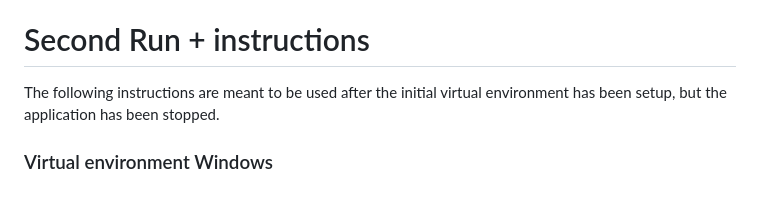
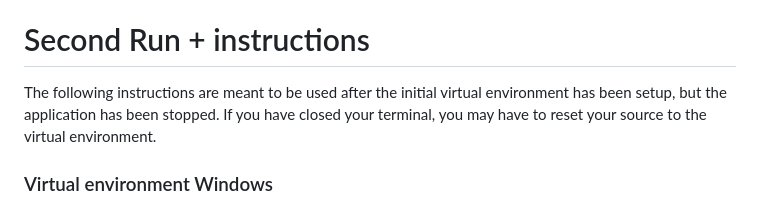
Before and after one commit to lohmancorp/fsc-suite, a Markdown page: README.md, the part around the change. GitHub-like rendering.

```diff
--- a/README.md
+++ b/README.md
@@ -99,7 +99,7 @@ To stop the application, use ctrl+c on your keyboard.
 
 
 # Second Run + instructions
-The following instructions are meant to be used after the initial virtual environment has been setup, but the application has been stopped.
+The following instructions are meant to be used after the initial virtual environment has been setup, but the application has been stopped. If you have closed your terminal, you may have to reset your source to the virtual environment.
 
 ### Virtual environment Windows
 1. In your command prompt, navigate to the root directory folder of FSC Suite
```
